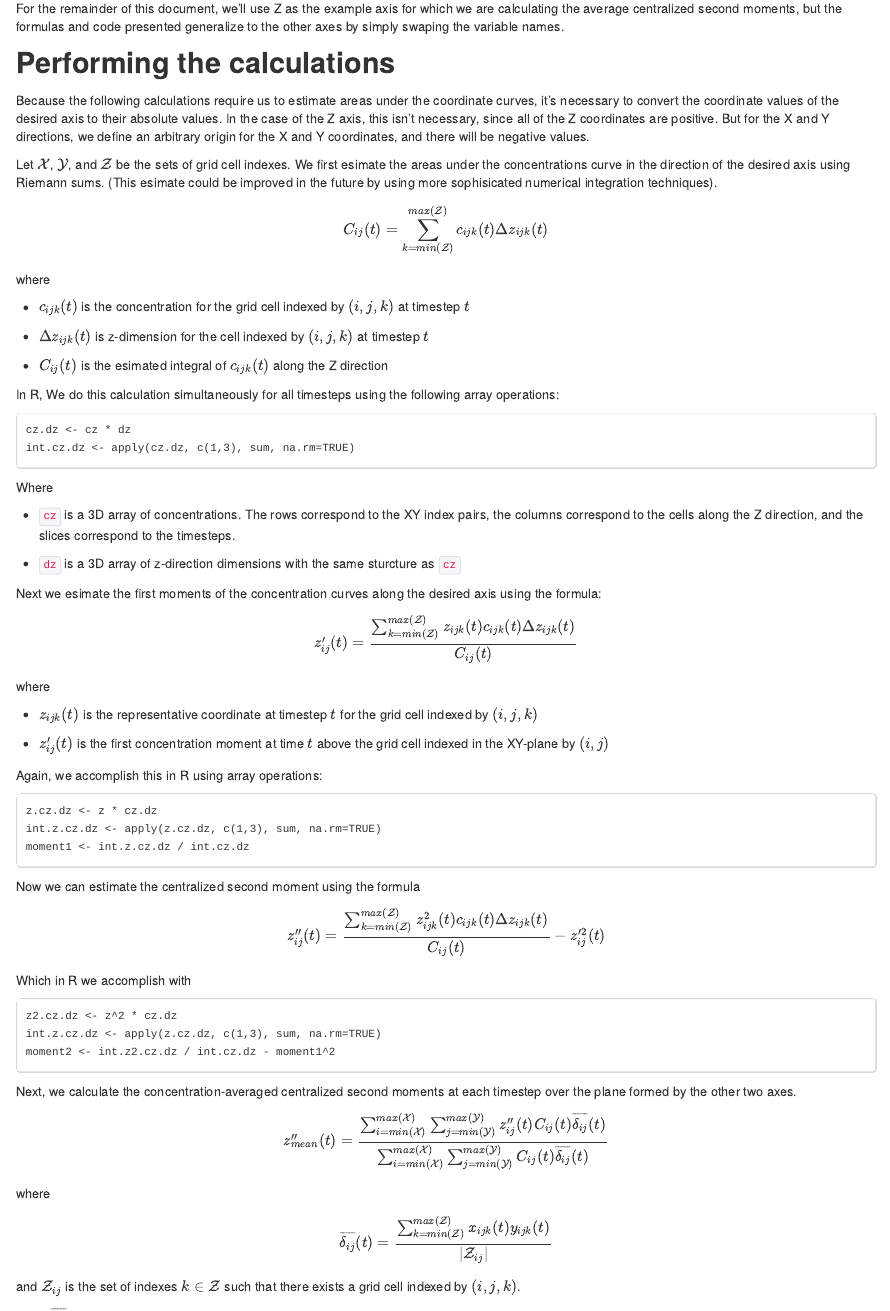
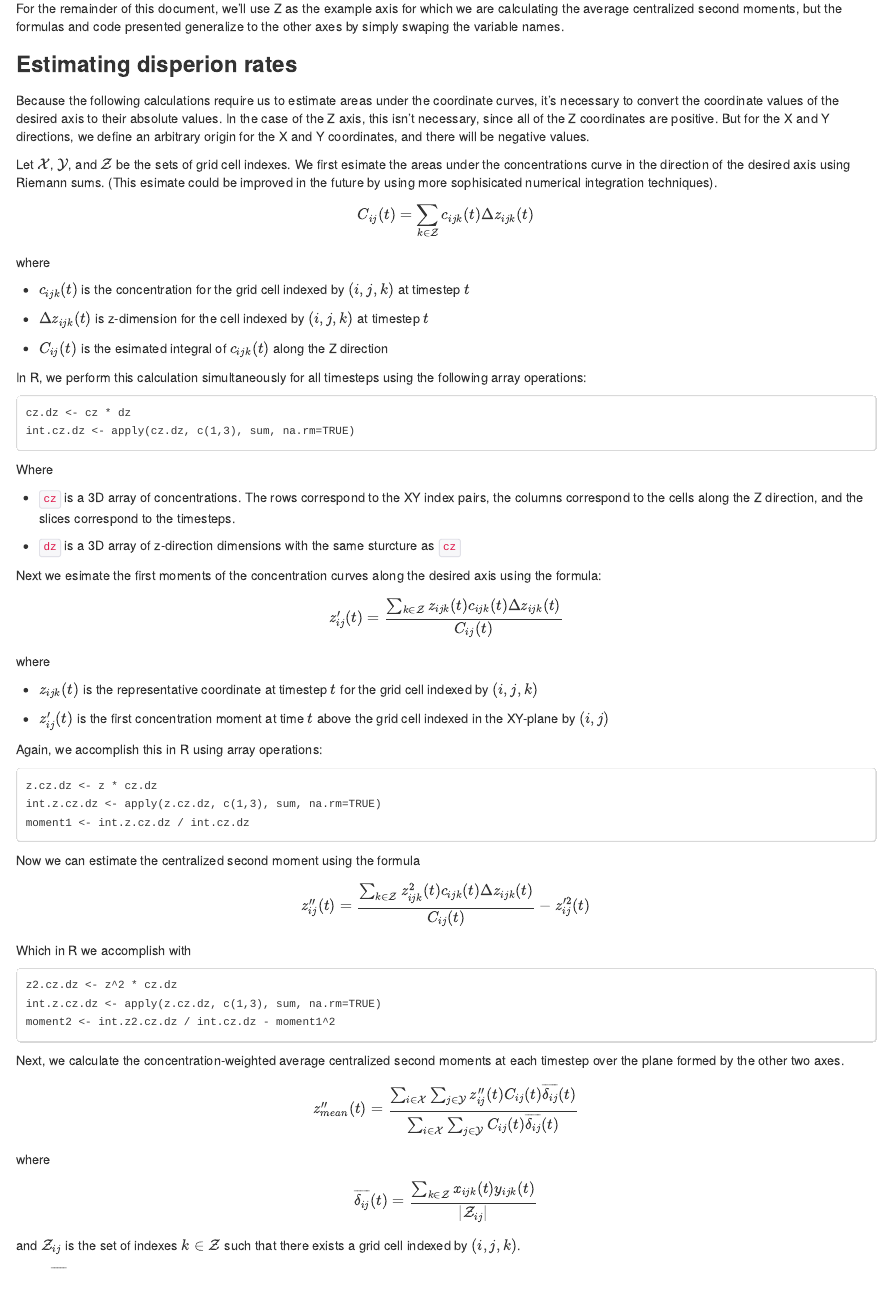
Before and after one commit to OOW/dispersion-calculator, an R Markdown document (index.rmd): the page in a window 1100 px wide, from 870 px down. The pictures show the output file index.html that the author committed with the source, opened offline.

Commit message:
updated index.html

````diff
--- a/index.rmd
+++ b/index.rmd
@@ -28,14 +28,14 @@ After subsetting for the desired time frame, `getAxisSecondMoments` takes these
 
 For the remainder of this document, we'll use Z as the example axis for which we are calculating the average centralized second moments, but the formulas and code presented generalize to the other axes by simply swaping the variable names.
 
-## Performing the calculations
+### Estimating disperion rates
 
 Because the following calculations require us to estimate areas under the coordinate curves, it's necessary to convert the coordinate values of the desired axis to their absolute values. In the case of the Z axis, this isn't necessary, since all of the Z coordinates are positive. But for the X and Y directions, we define an arbitrary origin for the X and Y coordinates, and there will be negative values.
 
 Let $\mathcal{X}$, $\mathcal{Y}$, and $\mathcal{Z}$ be the sets of grid cell indexes. We first esimate the areas under the concentrations curve in the direction of the desired axis using Riemann sums. (This esimate could be improved in the future by using more sophisicated numerical integration techniques).
 
 $$
-C_{ij}(t) = \sum_{k=min(\mathcal{Z})}^{max(\mathcal{Z})} c_{ijk}(t) \Delta z_{ijk}(t)
+C_{ij}(t) = \sum_{k \in \mathcal{Z}} c_{ijk}(t) \Delta z_{ijk}(t)
 $$
 
 where
@@ -47,7 +47,7 @@ where
 * $C_{ij}(t)$ is the esimated integral of $c_{ijk}(t)$ along the Z direction
 
 
-In R, We do this calculation simultaneously for all timesteps using the following array operations:
+In R, we perform this calculation simultaneously for all timesteps using the following array operations:
 
 ```
 cz.dz <- cz * dz
@@ -64,7 +64,7 @@ Where
 Next we esimate the first moments of the concentration curves along the desired axis using the formula:
 
 $$
-z^{\prime}_{ij}(t) = \frac{\sum_{k=min(\mathcal{Z})}^{max(\mathcal{Z})} z_{ijk}(t) c_{ijk}(t) \Delta z_{ijk}(t)}{C_{ij}(t)}
+z^{\prime}_{ij}(t) = \frac{\sum_{k \in \mathcal{Z}} z_{ijk}(t) c_{ijk}(t) \Delta z_{ijk}(t)}{C_{ij}(t)}
 $$
 
 where
@@ -86,7 +86,7 @@ moment1 <- int.z.cz.dz / int.cz.dz
 Now we can estimate the centralized second moment using the formula
 
 $$
-z^{\prime\prime}_{ij}(t) = \frac{\sum_{k=min(\mathcal{Z})}^{max(\mathcal{Z})} z_{ijk}^2(t) c_{ijk}(t) \Delta z_{ijk}(t)}{C_{ij}(t)} - z^{\prime 2}_{ij}(t)
+z^{\prime\prime}_{ij}(t) = \frac{\sum_{k \in \mathcal{Z}} z_{ijk}^2(t) c_{ijk}(t) \Delta z_{ijk}(t)}{C_{ij}(t)} - z^{\prime 2}_{ij}(t)
 $$
 
 Which in R we accomplish with
@@ -97,17 +97,17 @@ int.z.cz.dz <- apply(z.cz.dz, c(1,3), sum, na.rm=TRUE)
 moment2 <- int.z2.cz.dz / int.cz.dz - moment1^2
 ```
 
-Next, we calculate the concentration-averaged centralized second moments at each timestep over the plane formed by the other two axes.
+Next, we calculate the concentration-weighted average centralized second moments at each timestep over the plane formed by the other two axes.
 
 $$
-z^{\prime\prime}_{mean}(t) = \frac{\sum_{i=min(\mathcal{X})}^{max(\mathcal{X})}\sum_{j=min(\mathcal{Y})}^{max(\mathcal{Y})} z^{\prime\prime}_{ij}(t) C_{ij}(t) \overline{\delta_{ij}}(t)}{\sum_{i=min(\mathcal{X})}^{max(\mathcal{X})}\sum_{j=min(\mathcal{Y})}^{max(\mathcal{Y})} C_{ij}(t) \overline{\delta_{ij}}(t)}
+z^{\prime\prime}_{mean}(t) = \frac{\sum_{i \in \mathcal{X}} \sum_{j \in \mathcal{Y}} z^{\prime\prime}_{ij}(t) C_{ij}(t) \overline{\delta_{ij}}(t)}{\sum_{i \in \mathcal{X}} \sum_{j \in \mathcal{Y}} C_{ij}(t) \overline{\delta_{ij}}(t)}
 $$
 
 
 where
 
 $$
-\overline{\delta_{ij}}(t) = \frac{\sum_{k=min(\mathcal{Z})}^{max(\mathcal{Z})} x_{ijk}(t) y_{ijk}(t)}{|\mathcal{Z}_{ij}|}
+\overline{\delta_{ij}}(t) = \frac{\sum_{k \in \mathcal{Z}} x_{ijk}(t) y_{ijk}(t)}{|\mathcal{Z}_{ij}|}
 $$
 
 and $\mathcal{Z}_{ij}$ is the set of indexes $k \in \mathcal{Z}$  such that there exists a grid cell indexed by $(i, j, k)$.
````
Also changed, not shown: index.html, index.rmd (6 more changed lines).
